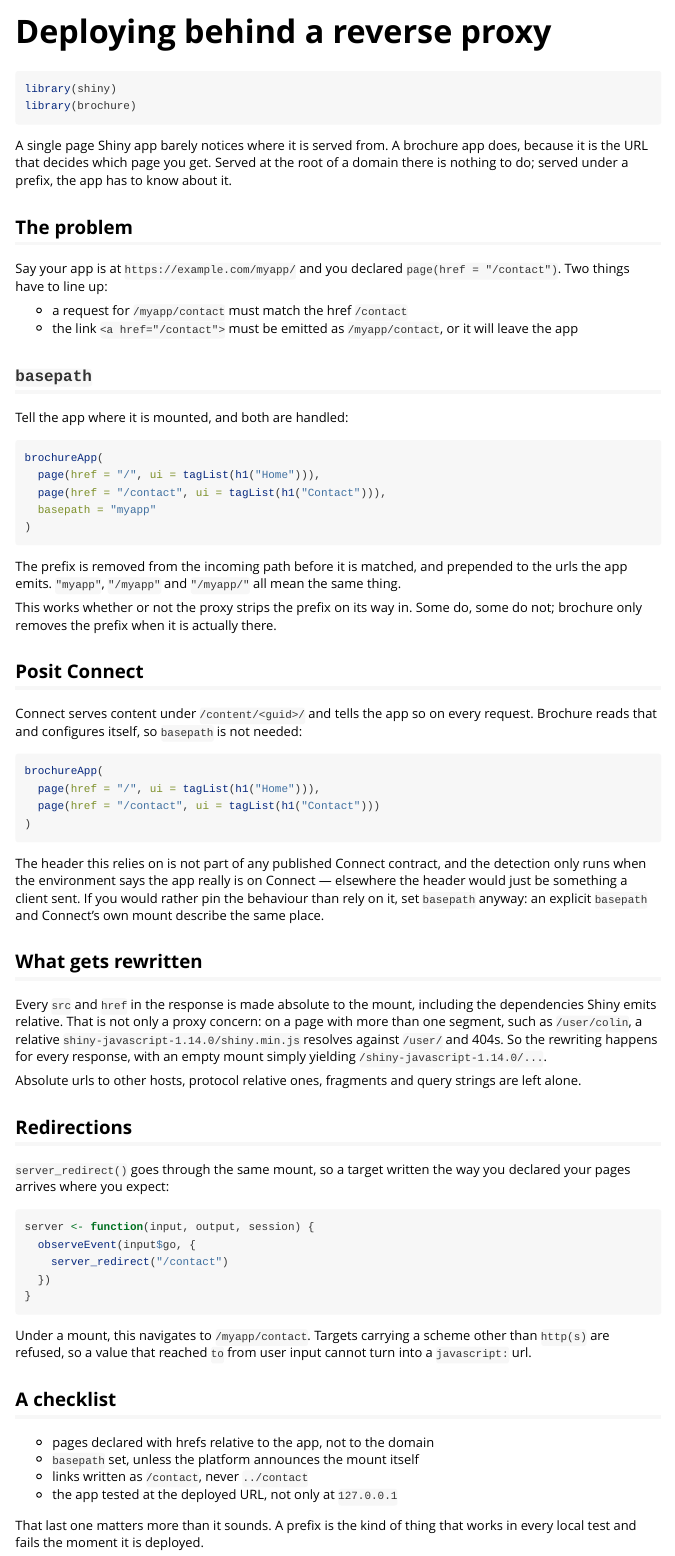
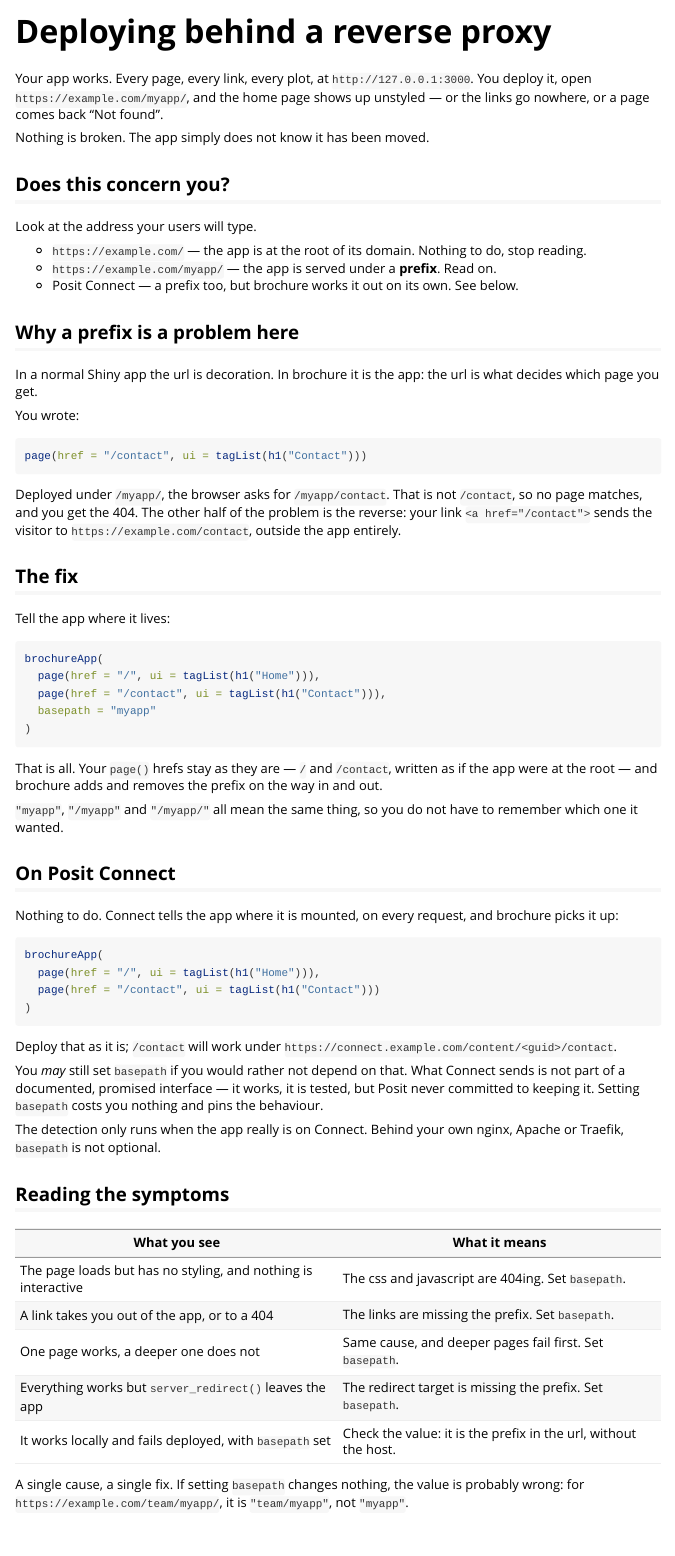
Before and after one commit to ColinFay/brochure, an R Markdown document (vignettes/deployment.Rmd): the page in a window 1100 px wide, from its top. Rendered offline with R 4.5, knitr and Pandoc, with nearby package versions.

Commit message:
docs: rewrite the deployment vignette around the symptom
It opened on an abstraction, explained the url rewriting in terms of brochure's
internals, and mentioned the Connect header being outside any published
contract before the reader had been told what to do. Someone arriving because
their deployed app lost its styling had to read the whole thing to find the one
line they needed.

It now opens on that exact moment -- the app works locally and comes up broken
under a prefix -- answers "does this concern you" in three bullets, and gives
the fix. A symptom table maps what you see to what it means, since every one of
these has the same cause and the same one line fix.

The internals move to a closing section marked as optional, which is also where
the relative resource urls belong: that explains why deeper pages break first,
which is useful once you are looking at the page source, and noise before.

````diff
--- a/vignettes/deployment.Rmd
+++ b/vignettes/deployment.Rmd
@@ -11,28 +11,41 @@ vignette: >
 knitr::opts_chunk$set(collapse = TRUE, comment = "#>", eval = FALSE)
 ```
 
+Your app works. Every page, every link, every plot, at
+`http://127.0.0.1:3000`. You deploy it, open
+`https://example.com/myapp/`, and the home page shows up unstyled — or the
+links go nowhere, or a page comes back "Not found".
+
+Nothing is broken. The app simply does not know it has been moved.
+
+## Does this concern you?
+
+Look at the address your users will type.
+
+- `https://example.com/` — the app is at the root of its domain. Nothing to do,
+  stop reading.
+- `https://example.com/myapp/` — the app is served under a **prefix**. Read on.
+- Posit Connect — a prefix too, but brochure works it out on its own. See below.
+
+## Why a prefix is a problem here
+
+In a normal Shiny app the url is decoration. In brochure it is the app: the url
+is what decides which page you get.
+
+You wrote:
+
 ```{r}
-library(shiny)
-library(brochure)
+page(href = "/contact", ui = tagList(h1("Contact")))
 ```
 
-A single page Shiny app barely notices where it is served from. A brochure app
-does, because it is the URL that decides which page you get. Served at the root
-of a domain there is nothing to do; served under a prefix, the app has to know
-about it.
+Deployed under `/myapp/`, the browser asks for `/myapp/contact`. That is not
+`/contact`, so no page matches, and you get the 404. The other half of the
+problem is the reverse: your link `<a href="/contact">` sends the visitor to
+`https://example.com/contact`, outside the app entirely.
 
-## The problem
+## The fix
 
-Say your app is at `https://example.com/myapp/` and you declared
-`page(href = "/contact")`. Two things have to line up:
-
-- a request for `/myapp/contact` must match the href `/contact`
-- the link `<a href="/contact">` must be emitted as `/myapp/contact`, or it
-  will leave the app
-
-## `basepath`
-
-Tell the app where it is mounted, and both are handled:
+Tell the app where it lives:
 
 ```{r}
 brochureApp(
@@ -42,18 +55,17 @@ brochureApp(
 )
 ```
 
-The prefix is removed from the incoming path before it is matched, and
-prepended to the urls the app emits. `"myapp"`, `"/myapp"` and `"/myapp/"` all
-mean the same thing.
+That is all. Your `page()` hrefs stay as they are — `/` and `/contact`, written
+as if the app were at the root — and brochure adds and removes the prefix on
+the way in and out.
 
-This works whether or not the proxy strips the prefix on its way in. Some do,
-some do not; brochure only removes the prefix when it is actually there.
+`"myapp"`, `"/myapp"` and `"/myapp/"` all mean the same thing, so you do not
+have to remember which one it wanted.
 
-## Posit Connect
+## On Posit Connect
 
-Connect serves content under `/content/<guid>/` and tells the app so on every
-request. Brochure reads that and configures itself, so `basepath` is not
-needed:
+Nothing to do. Connect tells the app where it is mounted, on every request, and
+brochure picks it up:
 
 ```{r}
 brochureApp(
@@ -62,25 +74,27 @@ brochureApp(
 )
 ```
 
-The header this relies on is not part of any published Connect contract, and
-the detection only runs when the environment says the app really is on Connect
-— elsewhere the header would just be something a client sent. If you would
-rather pin the behaviour than rely on it, set `basepath` anyway: an explicit
-`basepath` and Connect's own mount describe the same place.
+Deploy that as it is; `/contact` will work under
+`https://connect.example.com/content/<guid>/contact`.
 
-## What gets rewritten
+You *may* still set `basepath` if you would rather not depend on that. What
+Connect sends is not part of a documented, promised interface — it works, it is
+tested, but Posit never committed to keeping it. Setting `basepath` costs you
+nothing and pins the behaviour.
 
-Every `src` and `href` in the response is made absolute to the mount, including
-the dependencies Shiny emits relative. That is not only a proxy concern: on a
-page with more than one segment, such as `/user/colin`, a relative
-`shiny-javascript-1.14.0/shiny.min.js` resolves against `/user/` and 404s. So
-the rewriting happens for every response, with an empty mount simply yielding
-`/shiny-javascript-1.14.0/...`.
+The detection only runs when the app really is on Connect. Behind your own
+nginx, Apache or Traefik, `basepath` is not optional.
 
-Absolute urls to other hosts, protocol relative ones, fragments and query
-strings are left alone.
+## Reading the symptoms
 
-## Redirections
+| What you see | What it means |
+| --- | --- |
+| The page loads but has no styling, and nothing is interactive | The css and javascript are 404ing. Set `basepath`. |
+| A link takes you out of the app, or to a 404 | The links are missing the prefix. Set `basepath`. |
+| One page works, a deeper one does not | Same cause, and deeper pages fail first. Set `basepath`. |
+| Everything works but `server_redirect()` leaves the app | The redirect target is missing the prefix. Set `basepath`. |
+| It works locally and fails deployed, with `basepath` set | Check the value: it is the prefix in the url, without the host. |
 
-`server_redirect()` goes through the same mount, so a target written the way
-you declared your pages arrives where you expect:
+A single cause, a single fix. If setting `basepath` changes nothing, the value
+is probably wrong: for `https://example.com/team/myapp/`, it is `"team/myapp"`,
+not `"myapp"`.
@@ -87,5 +105,2 @@ you declared your pages arrives where you expect:
 
 ```{r}
-server <- function(input, output, session) {
-  observeEvent(input$go, {
-    server_redirect("/contact")
@@ -94,5 +110,2 @@ server <- function(input, output, session) {
 ```
 
-Under a mount, this navigates to `/myapp/contact`. Targets carrying a scheme
-other than `http(s)` are refused, so a value that reached `to` from user input
-cannot turn into a `javascript:` url.
@@ -99,7 +115,3 @@ cannot turn into a `javascript:` url.
 
-## A checklist
+## Test it deployed
 
-- pages declared with hrefs relative to the app, not to the domain
-- `basepath` set, unless the platform announces the mount itself
-- links written as `/contact`, never `../contact`
-- the app tested at the deployed URL, not only at `127.0.0.1`
@@ -106,3 +121 @@ cannot turn into a `javascript:` url.
 
-That last one matters more than it sounds. A prefix is the kind of thing that
-works in every local test and fails the moment it is deployed.
````
Also changed, not shown: vignettes/deployment.Rmd (39 more changed lines).
